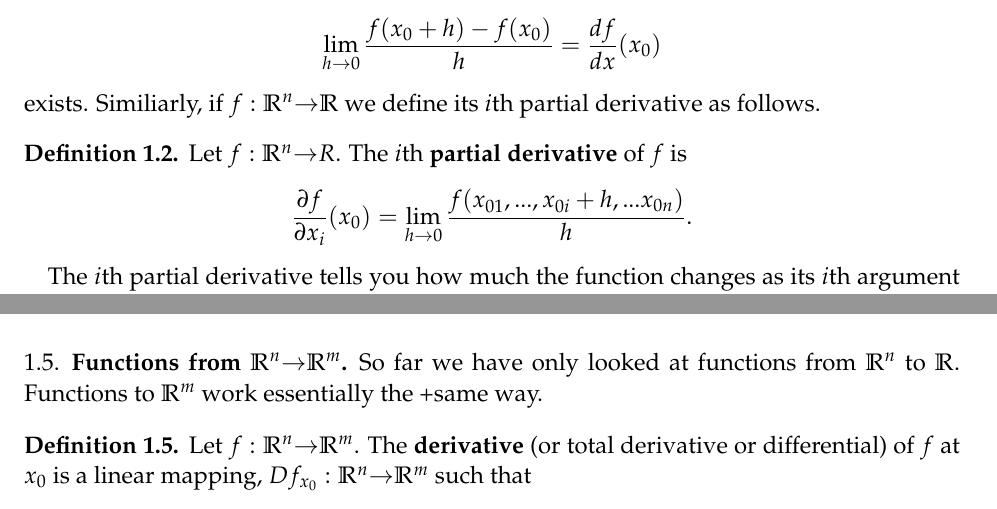
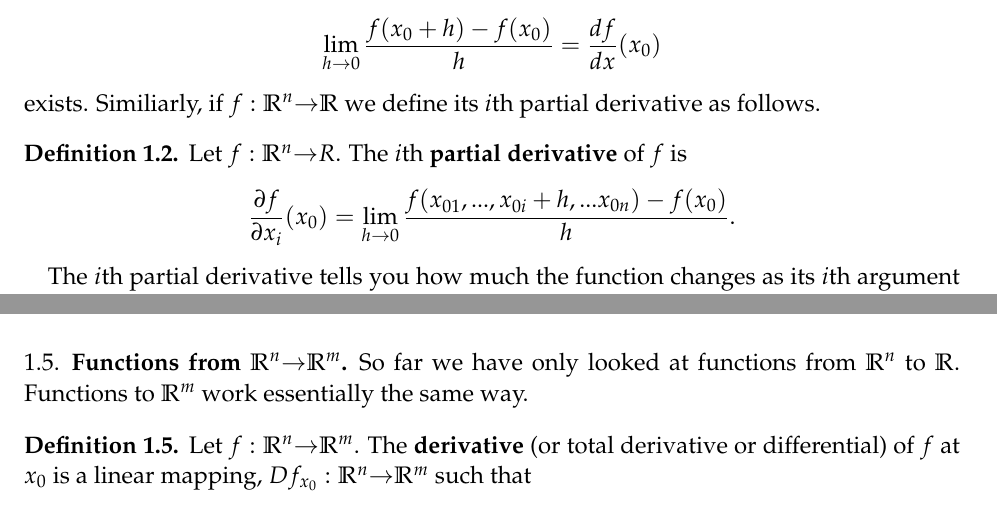
Before and after one commit to aminehadbi/econ101, a LaTeX paper (3 - calculus/lec08dcalc.tex): two parts of pages 1 and 6 of 12, joined at a grey line, cut so that both start at the same text. Compiled offline with pdfLaTeX.

Commit message:
Corrected some typos.

```diff
--- a/3 - calculus/lec08dcalc.tex
+++ b/3 - calculus/lec08dcalc.tex
@@ -150,7 +150,7 @@ derivative as follows.
 \begin{definition}
   Let $f:\R^n \to R$. The $i$th \textbf{partial derivative} of $f$ is
   \[ \frac{\partial f}{\partial x_i} (x_0) = \lim_{h \to 0}
-  \frac{f(x_{01},...,x_{0i}+h, ... x_{0n})}{h}. \]
+  \frac{f(x_{01},...,x_{0i}+h, ... x_{0n}) - f(x_0) }{h}. \]
 \end{definition}
 The $i$th partial derivative tells you how much the function changes
 as its $i$th argument changes.
@@ -416,7 +416,7 @@ Now we can prove the mean value theorem.
 \subsection{Functions from $\R^n \to \R^m$}
 
 So far we have only looked at functions from $\R^n$ to $\R$. Functions
-to $\R^m$ work essentially the +same way.
+to $\R^m$ work essentially the same way.
 \begin{definition}
   Let $f: \R^n \to \R^m$. The \textbf{derivative} (or total derivative
   or differential) of $f$ at $x_0$ is a linear mapping, $Df_{x_0}:
```
Also changed, not shown: 3 - calculus/lec08slides.tex (+1 -1 lines).
